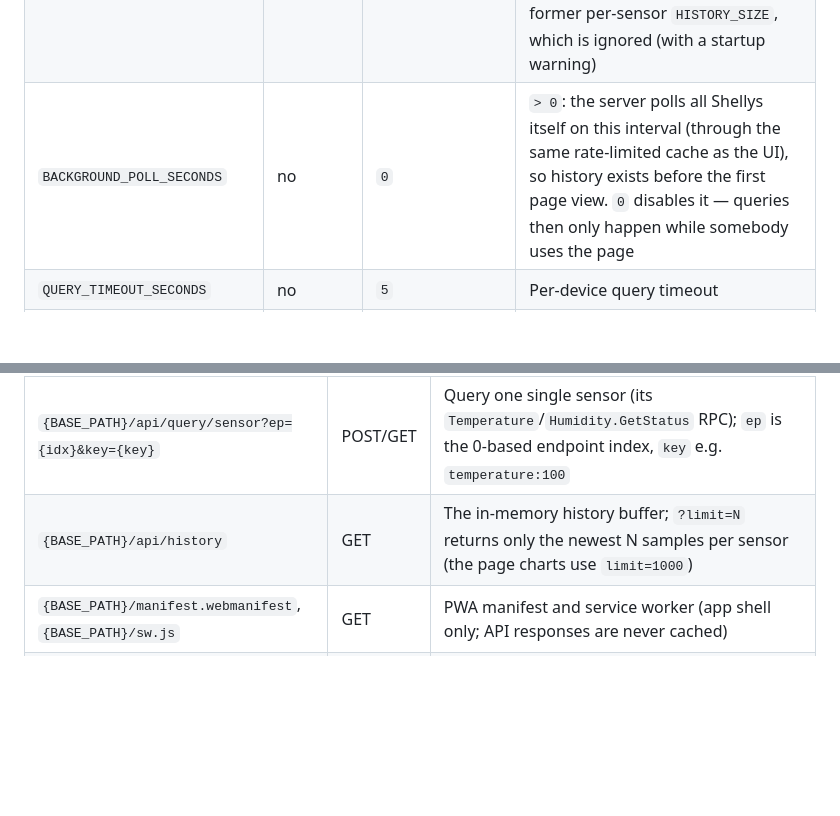
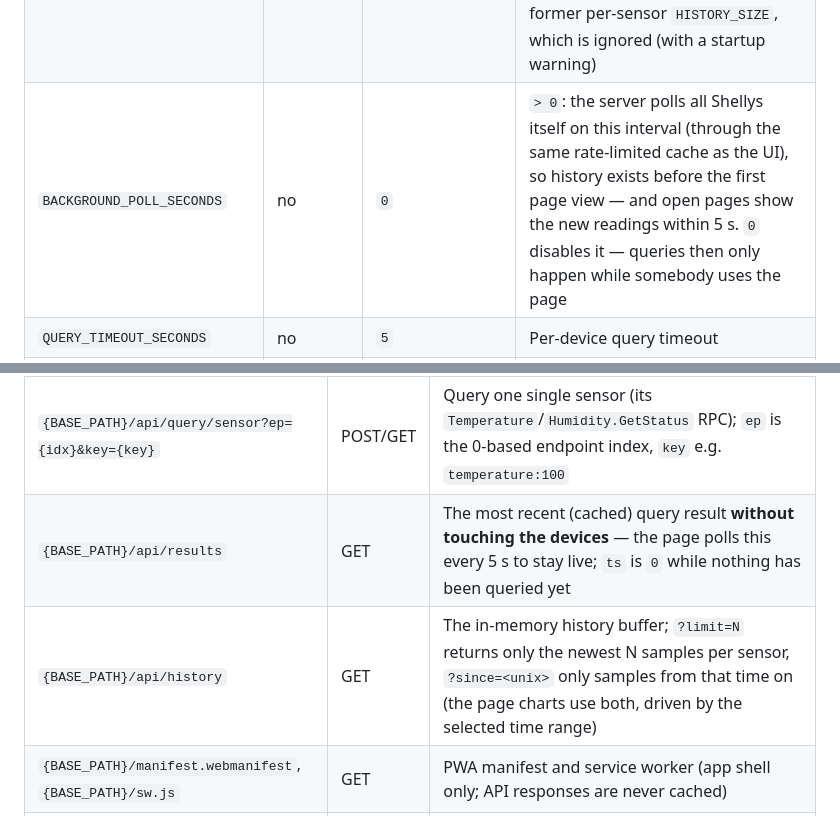
Before and after one commit to steiner-dominik/shelly-add-on-temperature-debug, a Markdown page: README.md, 2 parts joined by grey strips. GitHub-like rendering; blank space fills up the shorter version.

```diff
--- a/README.md
+++ b/README.md
@@ -149,7 +164,7 @@ contiguous and start at 1.
 | `BASE_PATH` | no | `/debug` | Path prefix the app serves under (use `/` for root) |
 | `PORT` | no | `8080` | Listen port |
 | `HISTORY_MAX_MB` | no | `16` | Total in-memory history budget in MB, shared by **all** sensors (~64 bytes per sample → 16 MB ≈ 260k samples). When full, the oldest samples across all sensors are dropped. Charts show the newest 1000 per sensor; the CSV export contains everything. Replaces the former per-sensor `HISTORY_SIZE`, which is ignored (with a startup warning) |
-| `BACKGROUND_POLL_SECONDS` | no | `0` | `> 0`: the server polls all Shellys itself on this interval (through the same rate-limited cache as the UI), so history exists before the first page view. `0` disables it — queries then only happen while somebody uses the page |
+| `BACKGROUND_POLL_SECONDS` | no | `0` | `> 0`: the server polls all Shellys itself on this interval (through the same rate-limited cache as the UI), so history exists before the first page view — and open pages show the new readings within 5 s. `0` disables it — queries then only happen while somebody uses the page |
 | `QUERY_TIMEOUT_SECONDS` | no | `5` | Per-device query timeout |
 | `QUERY_MIN_INTERVAL_SECONDS` | no | `2` | Rate limit: minimum time between real device queries; faster requests get a shared cached result |
 | `AUTO_REFRESH_SECONDS` | no | `30` | Interval of the page's auto-refresh |
@@ -244,7 +260,8 @@ installed produces the identical single binary.
 | `{BASE_PATH}/` | GET | The debug page |
 | `{BASE_PATH}/api/query` | POST/GET | Query all Shellys live (rate-limited, cached), append to history, return results incl. status codes |
 | `{BASE_PATH}/api/query/sensor?ep={idx}&key={key}` | POST/GET | Query one single sensor (its `Temperature`/`Humidity.GetStatus` RPC); `ep` is the 0-based endpoint index, `key` e.g. `temperature:100` |
-| `{BASE_PATH}/api/history` | GET | The in-memory history buffer; `?limit=N` returns only the newest N samples per sensor (the page charts use `limit=1000`) |
+| `{BASE_PATH}/api/results` | GET | The most recent (cached) query result **without touching the devices** — the page polls this every 5 s to stay live; `ts` is `0` while nothing has been queried yet |
+| `{BASE_PATH}/api/history` | GET | The in-memory history buffer; `?limit=N` returns only the newest N samples per sensor, `?since=<unix>` only samples from that time on (the page charts use both, driven by the selected time range) |
 | `{BASE_PATH}/manifest.webmanifest`, `{BASE_PATH}/sw.js` | GET | PWA manifest and service worker (app shell only; API responses are never cached) |
 | `{BASE_PATH}/api/history` | DELETE | Clear the in-memory history |
 | `{BASE_PATH}/api/provision/scan?ep={idx}` | POST/GET | Scan the endpoint's 1-Wire bus (`SensorAddon.OneWireScan`); returns probes with their linked component (or none) — only with `PROVISION_PASSPHRASE` set, requires the `X-Provision-Key` header |
```
Also changed, not shown: other parts of README.md (+28 -12 lines), docs/screenshot-dark.png (added), docs/screenshot-light.png (added), docs/screenshot.png (deleted), 13 other files.
